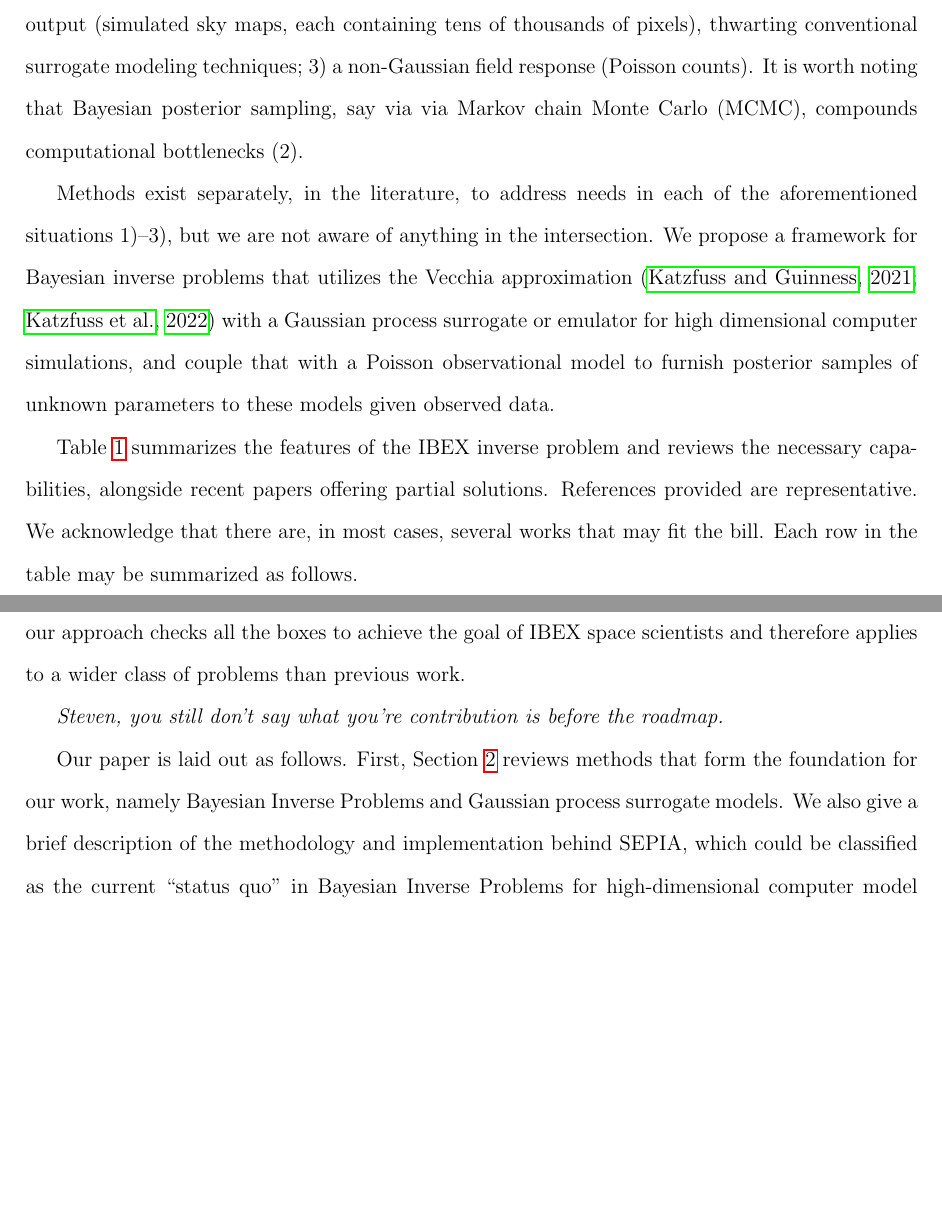
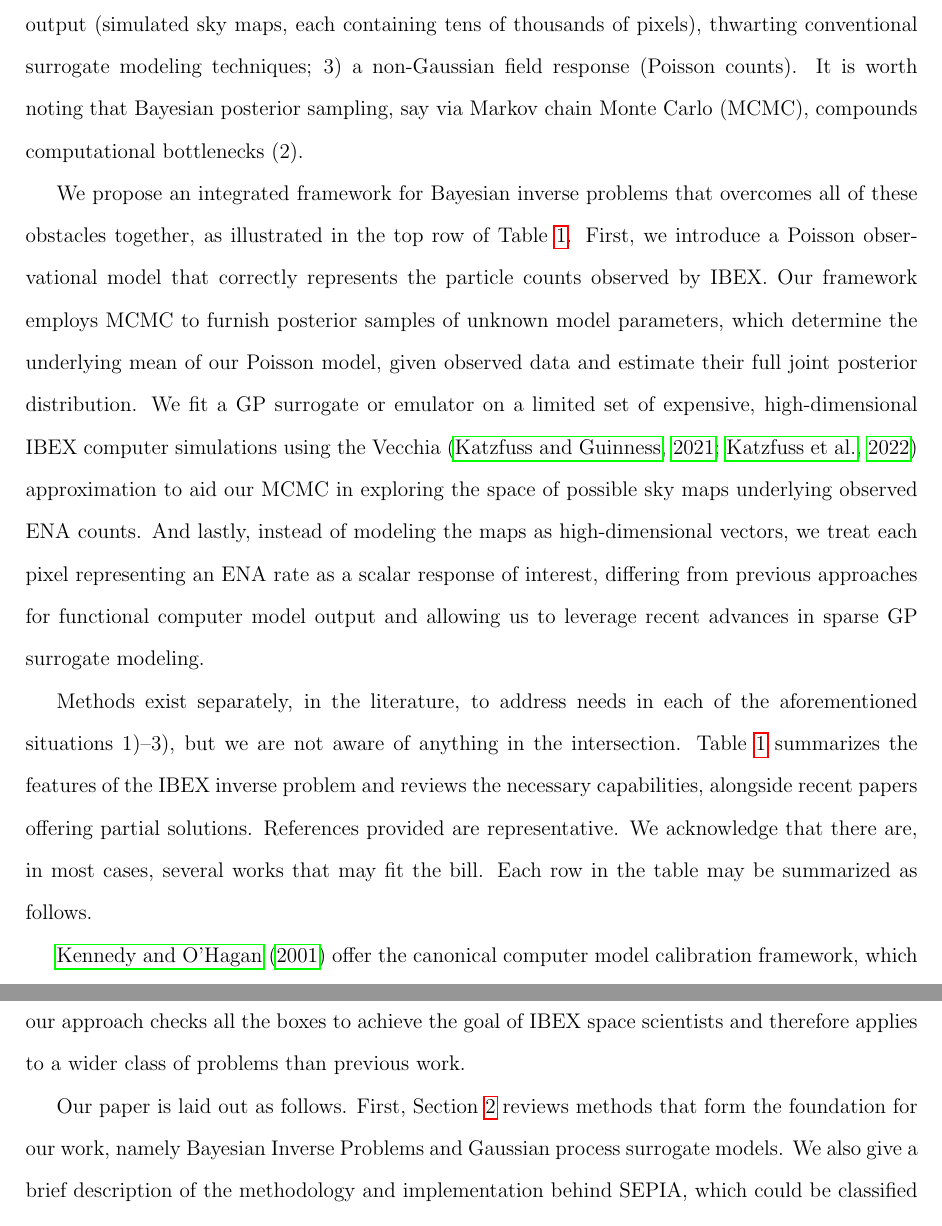
Before and after one commit to lanl/ibex-bayesian-inverse, a LaTeX paper (papers/ibex_bayes_inv.tex): two parts of pages 4 and 5 of 33, joined at a grey line, cut so that both start at the same text, the shorter picture padded with empty space. Compiled offline with pdfLaTeX; a missing bibliography style is replaced by a similar one.

Commit message:
better explaining our contribution in intro

```diff
--- a/papers/ibex_bayes_inv.tex
+++ b/papers/ibex_bayes_inv.tex
@@ -160,24 +160,31 @@ unique challenges: 1) computationally intensive models limiting simulation,
 necessitating surrogate modeling; 2) high-dimensional model output (simulated
 sky maps, each containing tens of thousands of pixels), thwarting conventional
 surrogate modeling techniques; 3) a non-Gaussian field response (Poisson
-counts).  It is worth noting that Bayesian posterior sampling, say via via
+counts).  It is worth noting that Bayesian posterior sampling, say via
 Markov chain Monte Carlo (MCMC), compounds computational bottlenecks (2).
+
+We propose an integrated framework for Bayesian inverse problems that overcomes all
+of these obstacles together, as illustrated in the top row of Table
+\ref{tab:prev_work}. First, we introduce a Poisson observational model that correctly
+represents the particle counts observed by IBEX. Our framework employs MCMC to
+furnish posterior samples of unknown model parameters, which determine the underlying
+mean of our Poisson model, given observed data and estimate their full joint
+posterior distribution. We fit a GP surrogate or emulator on a limited set of
+expensive, high-dimensional IBEX computer simulations using the Vecchia
+\citep{katzfuss2021general,scaledvecchiakatzfuss2022} approximation to aid our MCMC
+in exploring the space of possible sky maps underlying observed ENA counts. And
+lastly, instead of modeling the maps as high-dimensional vectors, we treat each pixel
+representing an ENA rate as a scalar response of interest, differing from previous
+approaches for functional computer model output and allowing us to leverage recent
+advances in sparse GP surrogate modeling.
 
 Methods exist separately, in the literature, to address needs in each of the
 aforementioned situations 1)--3), but we are not aware of anything in the
-intersection. We propose a framework for Bayesian inverse problems that
-utilizes the Vecchia approximation
-\citep{katzfuss2021general,scaledvecchiakatzfuss2022} with a Gaussian process
-surrogate or emulator for high dimensional computer simulations, and couple
-that with a Poisson observational model to furnish posterior samples of
-unknown parameters to these models given observed data.
-
-%% OTHER WORK / CHALLENGES
-Table \ref{tab:prev_work} summarizes the features of the IBEX inverse problem
-and reviews the necessary capabilities, alongside recent papers offering
-partial solutions.  References provided are representative.  We acknowledge
-that there are, in most cases, several works that may fit the bill.  Each
-row in the table may be summarized as follows.
+intersection. Table \ref{tab:prev_work} summarizes the features of the IBEX inverse
+problem and reviews the necessary capabilities, alongside recent papers offering
+partial solutions.  References provided are representative.  We acknowledge that
+there are, in most cases, several works that may fit the bill.  Each row in the table
+may be summarized as follows.
 
 \begin{table}[ht!]
 \centering
@@ -222,9 +229,6 @@ Bayesian approach. But they are limited to small amounts of computer model
 data and do not consider higher dimensional responses. In contrast, our
 approach checks all the boxes to achieve the goal of IBEX space scientists and
 therefore applies to a wider class of problems than previous work.
-
-{\em Steven, you still don't say what you're contribution is before the
-roadmap.}
 
 %% OUTLINE
 %% - Review Bayesian Inverse Problems, GP Surrogates, SEPIA
```
